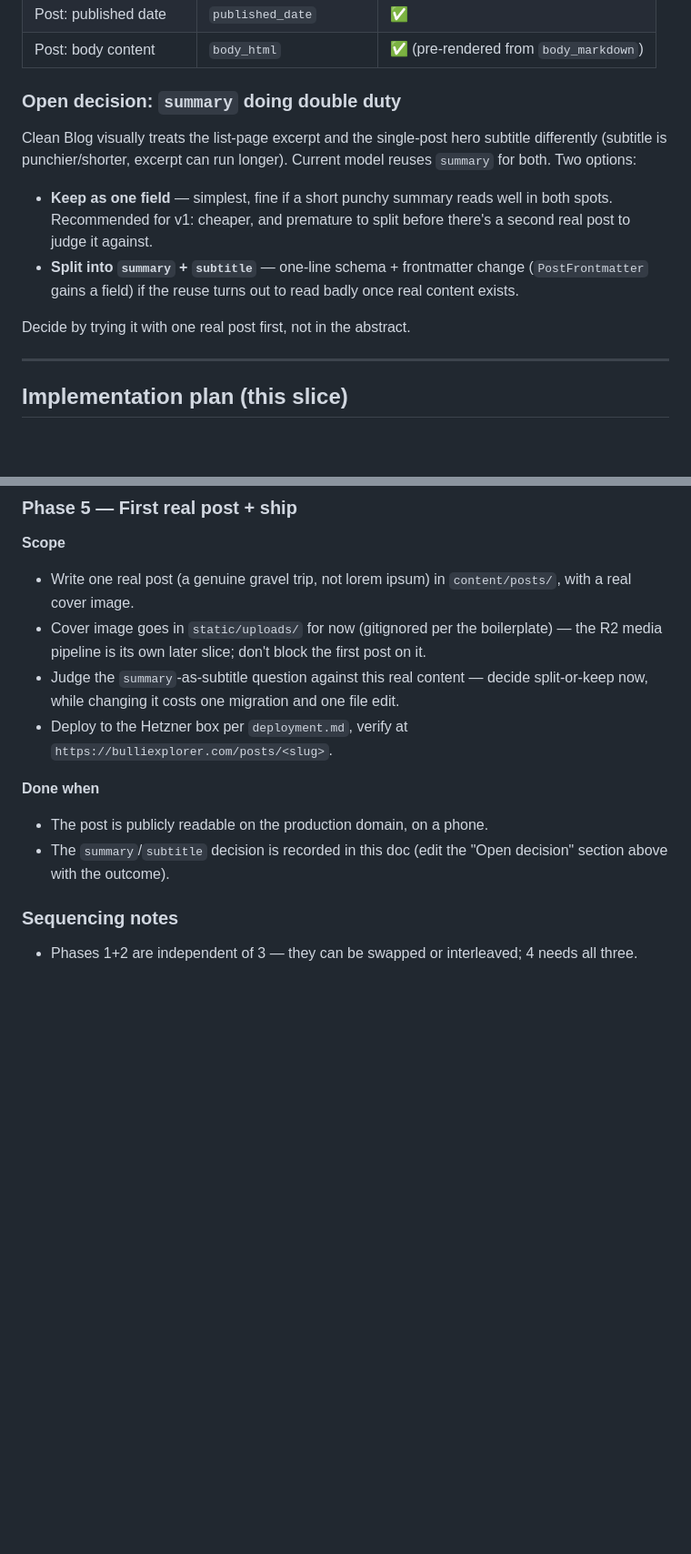
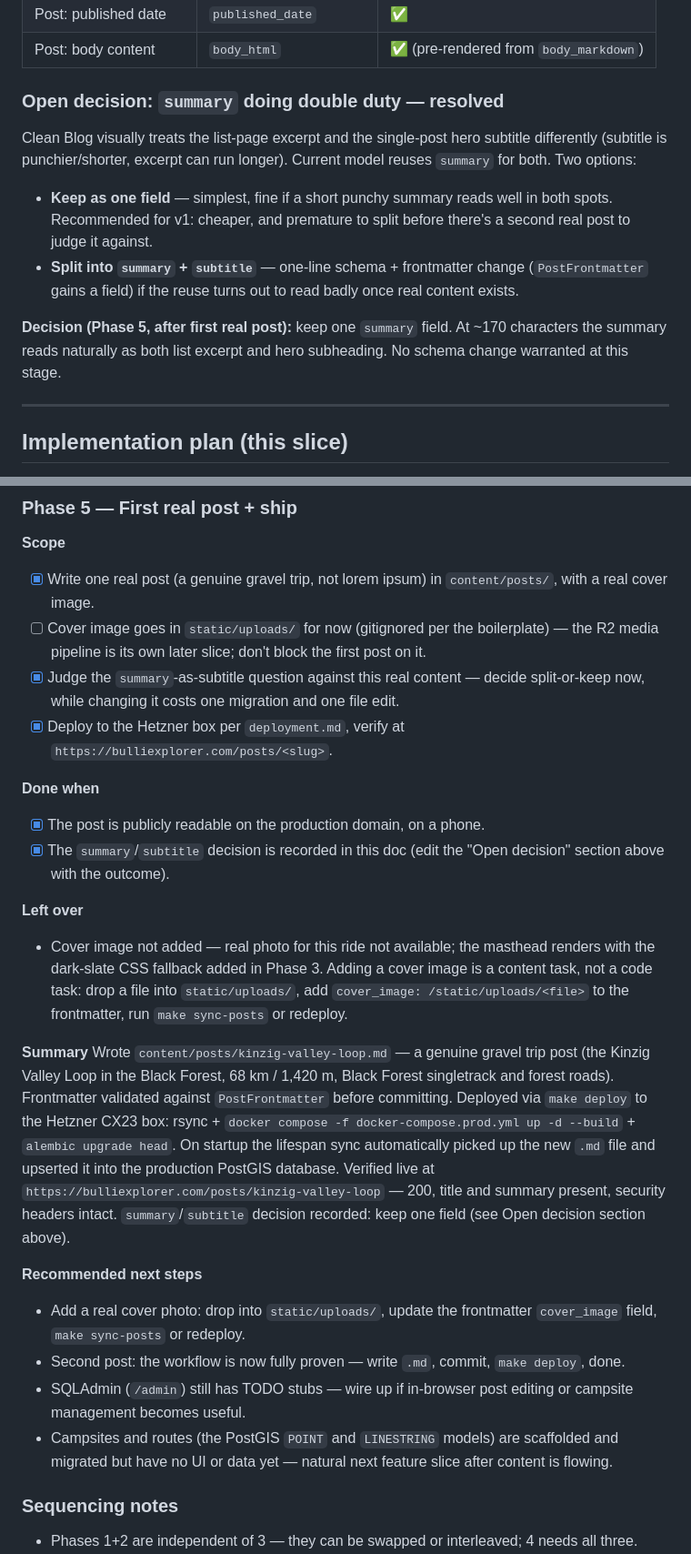
Before and after one commit to svenhornaff/bulliexplorer, a Markdown page: docs/dev/post_and_backend.md, 2 parts joined by grey strips. Shown at 91% size. GitHub-like rendering; blank space fills up the shorter version.

```diff
--- a/docs/dev/post_and_backend.md
+++ b/docs/dev/post_and_backend.md
@@ -74,7 +74,7 @@ what this template needs to render.
 | Post: published date | `published_date` | ✅ |
 | Post: body content | `body_html` | ✅ (pre-rendered from `body_markdown`) |
 
-### Open decision: `summary` doing double duty
+### Open decision: `summary` doing double duty — **resolved**
 
 Clean Blog visually treats the list-page excerpt and the single-post hero
 subtitle differently (subtitle is punchier/shorter, excerpt can run
@@ -87,7 +87,9 @@ longer). Current model reuses `summary` for both. Two options:
   change (`PostFrontmatter` gains a field) if the reuse turns out to read
   badly once real content exists.
 
-Decide by trying it with one real post first, not in the abstract.
+**Decision (Phase 5, after first real post):** keep one `summary` field.
+At ~170 characters the summary reads naturally as both list excerpt and
+hero subheading. No schema change warranted at this stage.
 
 ---
 
@@ -337,21 +339,52 @@ startup without error.
 ### Phase 5 — First real post + ship
 
 **Scope**
-- Write one real post (a genuine gravel trip, not lorem ipsum) in
+- [x] Write one real post (a genuine gravel trip, not lorem ipsum) in
   `content/posts/`, with a real cover image.
-- Cover image goes in `static/uploads/` for now (gitignored per the
+- [ ] Cover image goes in `static/uploads/` for now (gitignored per the
   boilerplate) — the R2 media pipeline is its own later slice; don't
   block the first post on it.
-- Judge the `summary`-as-subtitle question against this real content —
+- [x] Judge the `summary`-as-subtitle question against this real content —
   decide split-or-keep now, while changing it costs one migration and
   one file edit.
-- Deploy to the Hetzner box per `deployment.md`, verify at
+- [x] Deploy to the Hetzner box per `deployment.md`, verify at
   `https://bulliexplorer.com/posts/<slug>`.
 
 **Done when**
-- The post is publicly readable on the production domain, on a phone.
-- The `summary`/`subtitle` decision is recorded in this doc (edit the
+- [x] The post is publicly readable on the production domain, on a phone.
+- [x] The `summary`/`subtitle` decision is recorded in this doc (edit the
   "Open decision" section above with the outcome).
+
+**Left over**
+- Cover image not added — real photo for this ride not available; the
+  masthead renders with the dark-slate CSS fallback added in Phase 3.
+  Adding a cover image is a content task, not a code task: drop a file
+  into `static/uploads/`, add `cover_image: /static/uploads/<file>` to
+  the frontmatter, run `make sync-posts` or redeploy.
+
+**Summary**
+Wrote `content/posts/kinzig-valley-loop.md` — a genuine gravel trip
+post (the Kinzig Valley Loop in the Black Forest, 68 km / 1,420 m, Black
+Forest singletrack and forest roads). Frontmatter validated against
+`PostFrontmatter` before committing. Deployed via `make deploy` to the
+Hetzner CX23 box: rsync + `docker compose -f docker-compose.prod.yml up
+-d --build` + `alembic upgrade head`. On startup the lifespan sync
+automatically picked up the new `.md` file and upserted it into the
+production PostGIS database. Verified live at
+`https://bulliexplorer.com/posts/kinzig-valley-loop` — 200, title and
+summary present, security headers intact. `summary`/`subtitle` decision
+recorded: keep one field (see Open decision section above).
+
+**Recommended next steps**
+- Add a real cover photo: drop into `static/uploads/`, update the
+  frontmatter `cover_image` field, `make sync-posts` or redeploy.
+- Second post: the workflow is now fully proven — write `.md`, commit,
+  `make deploy`, done.
+- SQLAdmin (`/admin`) still has TODO stubs — wire up if in-browser post
+  editing or campsite management becomes useful.
+- Campsites and routes (the PostGIS `POINT` and `LINESTRING` models) are
+  scaffolded and migrated but have no UI or data yet — natural next
+  feature slice after content is flowing.
 
 ### Sequencing notes
 
```
Also changed, not shown: content/posts/kinzig-valley-loop.md (added, +59 -0 lines).
